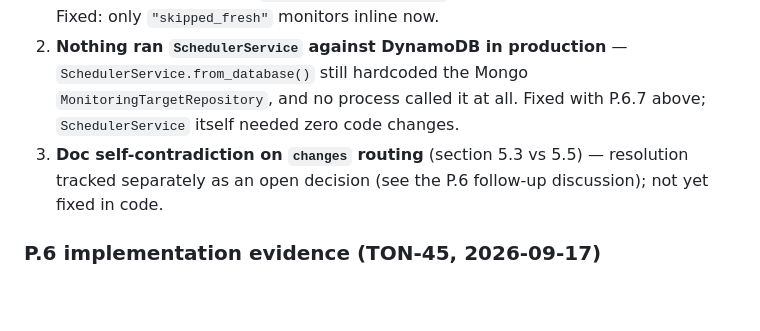
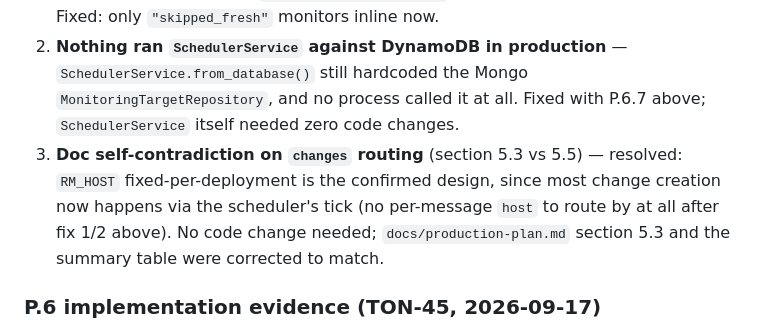
Before and after one commit to sontung2310/Competitors-Monitoring, a Markdown page: docs/production-roadmap.md, the part around the change. Drawn GitHub-style; blank space fills up the shorter version.

```diff
--- a/docs/production-roadmap.md
+++ b/docs/production-roadmap.md
@@ -93,8 +93,10 @@ shipped code, all now fixed:
 2. **Nothing ran `SchedulerService` against DynamoDB in production** — `SchedulerService.from_database()`
    still hardcoded the Mongo `MonitoringTargetRepository`, and no process called it at all. Fixed
    with P.6.7 above; `SchedulerService` itself needed zero code changes.
-3. **Doc self-contradiction on `changes` routing** (section 5.3 vs 5.5) — resolution tracked
-   separately as an open decision (see the P.6 follow-up discussion); not yet fixed in code.
+3. **Doc self-contradiction on `changes` routing** (section 5.3 vs 5.5) — resolved: `RM_HOST`
+   fixed-per-deployment is the confirmed design, since most change creation now happens via the
+   scheduler's tick (no per-message `host` to route by at all after fix 1/2 above). No code change
+   needed; `docs/production-plan.md` section 5.3 and the summary table were corrected to match.
 
 ### P.6 implementation evidence (TON-45, 2026-09-17)
 
```
Also changed, not shown: docs/production-plan.md (+21 -5 lines).
